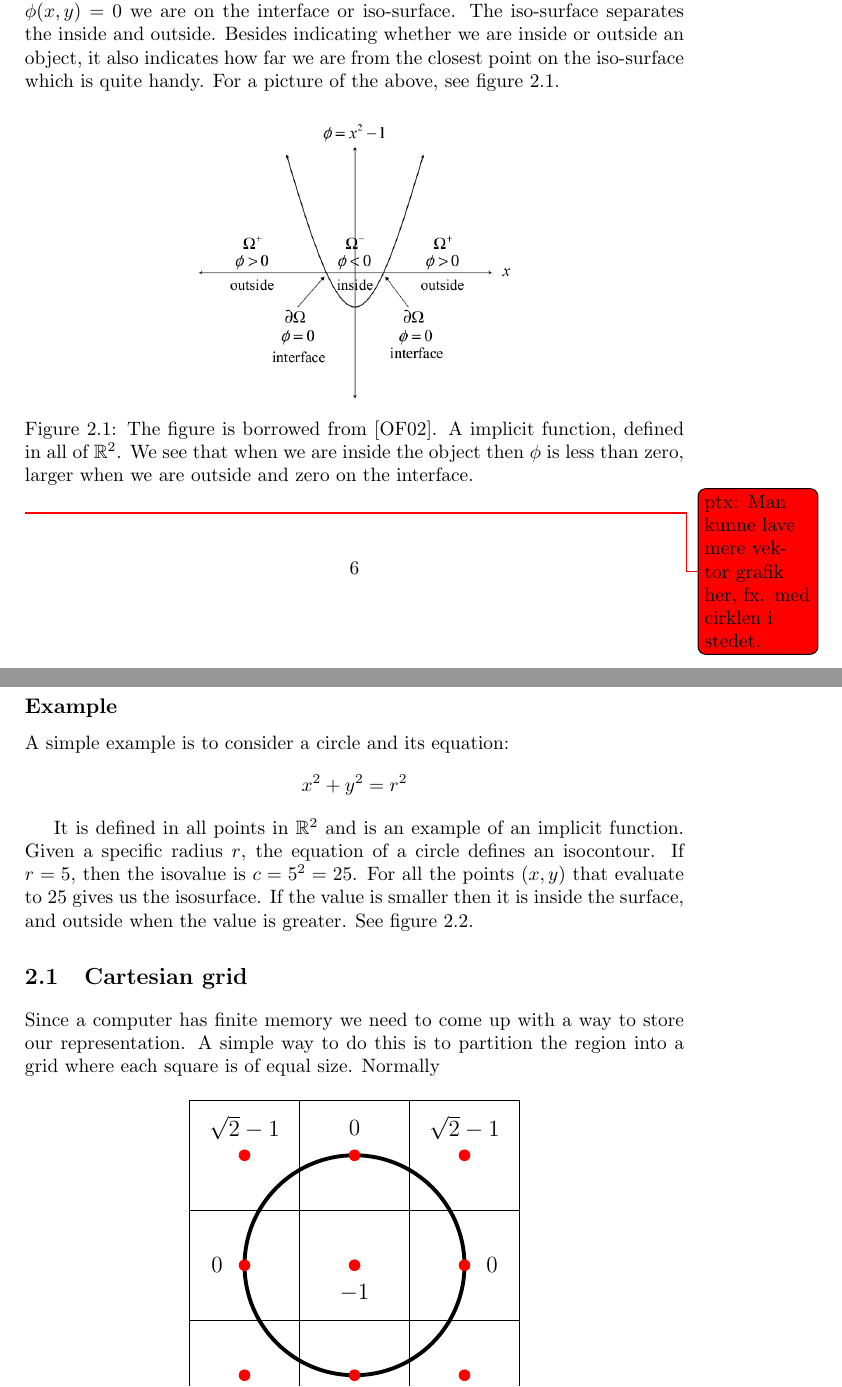
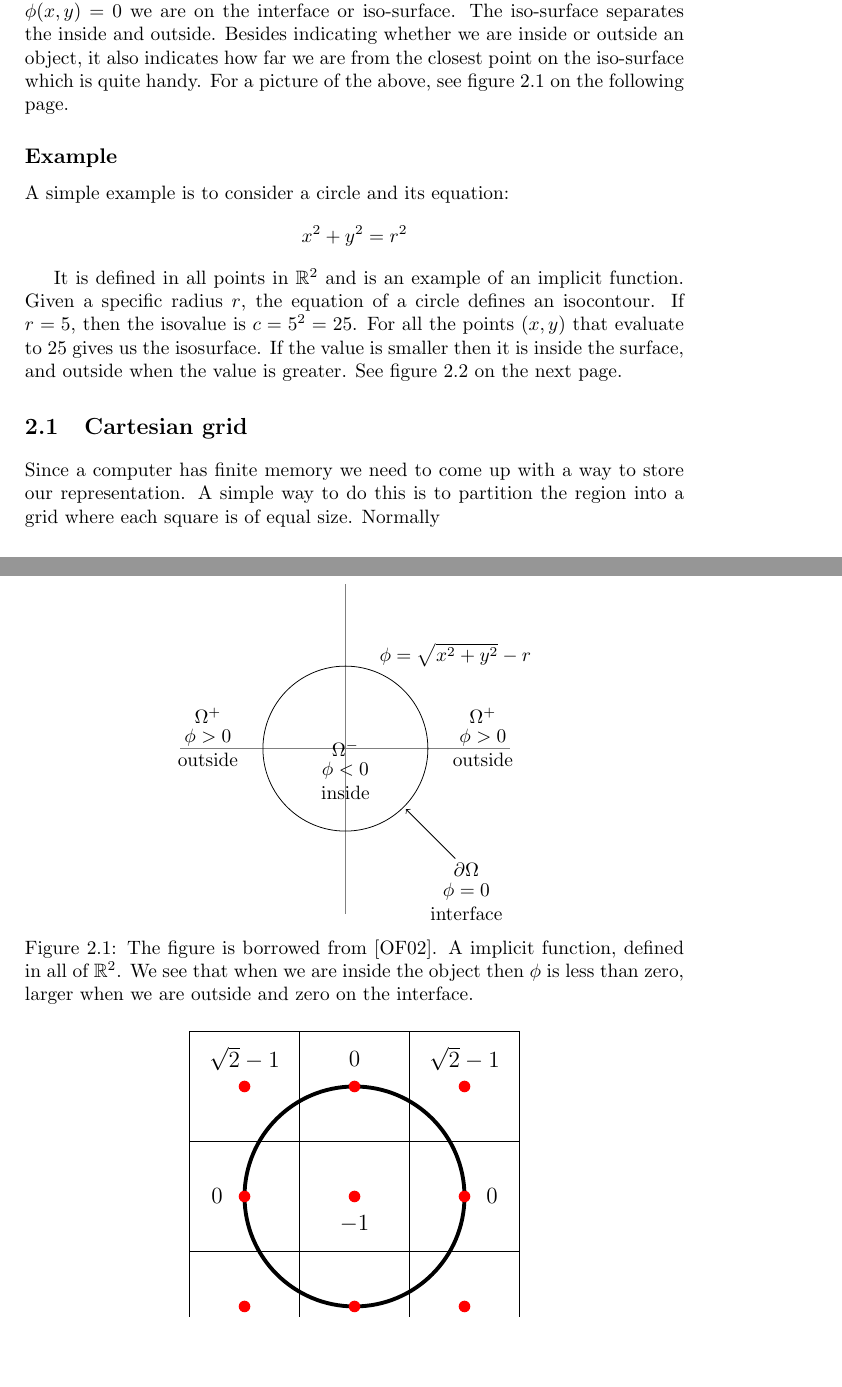
Before and after one commit to OpenEngineDK/projects-LSD, a LaTeX thesis (report/master.tex, which reads report/text/sdf.tex): two parts of pages 6 and 7 of 38 before the commit and two parts of pages 7 and 8 of 39 after it, joined at a grey line, cut so that both start at the same text, the shorter picture padded with empty space. Compiled offline with pdfLaTeX.

Commit message:
Nu med vektorgrafik

```diff
--- a/report/text/sdf.tex
+++ b/report/text/sdf.tex
@@ -24,16 +24,46 @@ we are from the closest point on the iso-surface which is quite
 handy. For a picture of the above, see figure
 \vref{introduction:fig:implicitfunction}.
 
-\image{phi.png}{0.3}{The figure is borrowed from
-\cit{osher2002level}. A implicit function, defined in all of
-$\mathbb{R}^{2}$. We see that when we are inside the object then
-$\phi$ is less than zero, larger when we are outside and zero on the
-interface.}{introduction:fig:implicitfunction}\todoPtx{Man kunne lave
-mere vektor grafik her, fx. med cirklen i stedet.}
+
+\begin{figure*}[!htb]
+  \centering
+%  \includegraphics[scale=0.3]{imgs/phi.png}
+  \begin{tikzpicture}
+    \draw[gray]
+    (-3,0) -- (3,0)
+    (0,-3) -- (0,3);
+    \draw (0,0) circle (1.5cm);
+    \draw (2,1.7) node {$\phi = \sqrt{x^2+y^2}-r$};
+    \draw (0,0) node {$\Omega^-$}
+    +(0,-0.4) node {$\phi < 0$}
+    +(0,-0.8) node {inside}
+    ;
+    \draw (-2.5,0.6) node {$\Omega^+$}
+    +(0,-0.4) node {$\phi > 0$}
+    +(0,-0.8) node {outside}
+    ;
+    \draw (2.5,0.6) node {$\Omega^+$}
+    +(0,-0.4) node {$\phi > 0$}
+    +(0,-0.8) node {outside}
+    ;
+    \draw [->] (2,-2)  -- (1.1,-1.1);
+    \draw (2.2,-2.2) node {$\partial\Omega$}
+    +(0,-0.4) node {$\phi = 0$}
+    +(0,-0.8) node {interface}
+    ;
+  \end{tikzpicture}
+%  \todoPtx[inline]{Man kunne lave mere vektor grafik her, fx. med cirklen i stedet.}
+  \caption{The figure is borrowed from \cit{osher2002level}. A
+    implicit function, defined in all of $\mathbb{R}^{2}$. We see that
+    when we are inside the object then $\phi$ is less than zero,
+    larger when we are outside and zero on the interface.}
+  \label{introduction:fig:implicitfunction}
+\end{figure*}
+
 
 %% Example - Circle
 
-\subsection*{Example}
+\subsection{Example}
 
 A simple example is to consider a circle and its equation:
 \begin{equation*}
```
Also changed, not shown: report/text/sdf.tex (6 more changed lines).
